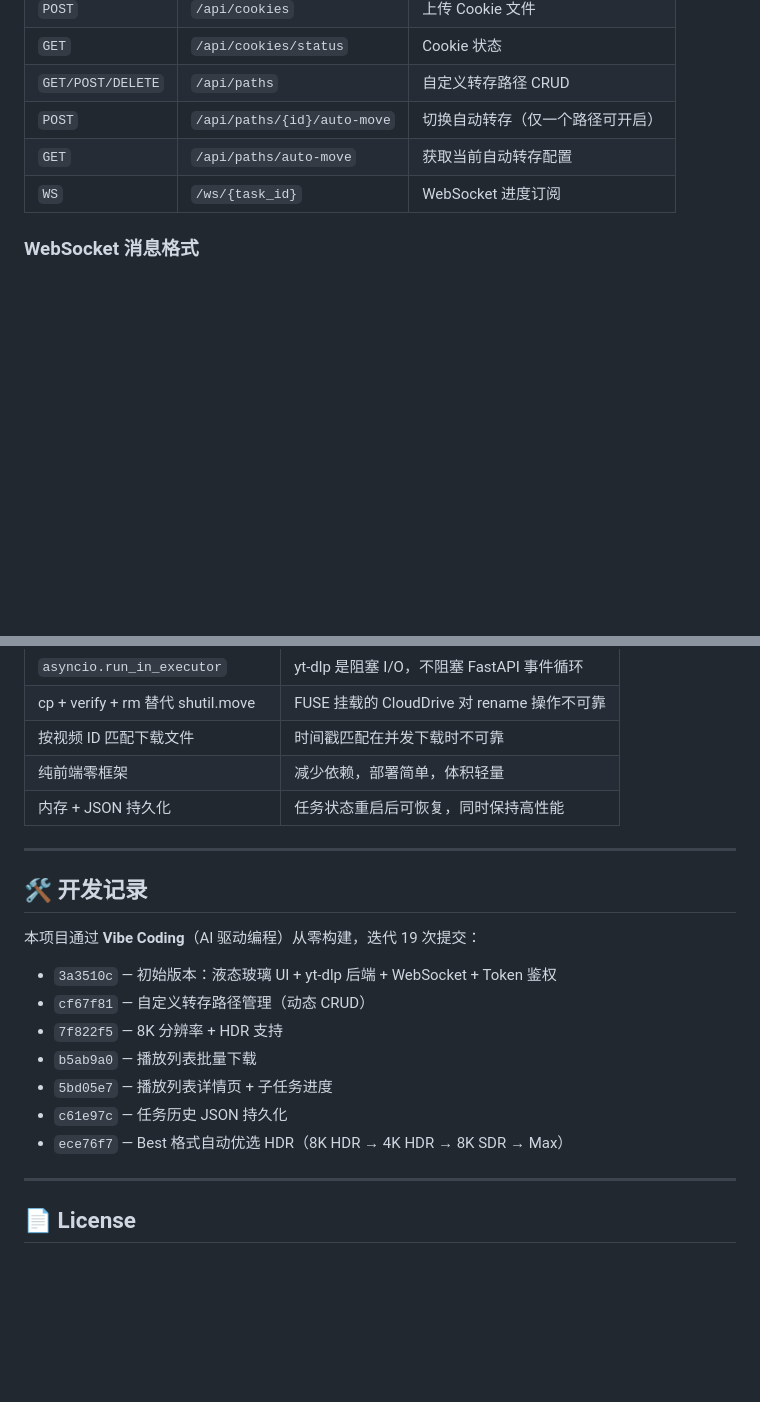
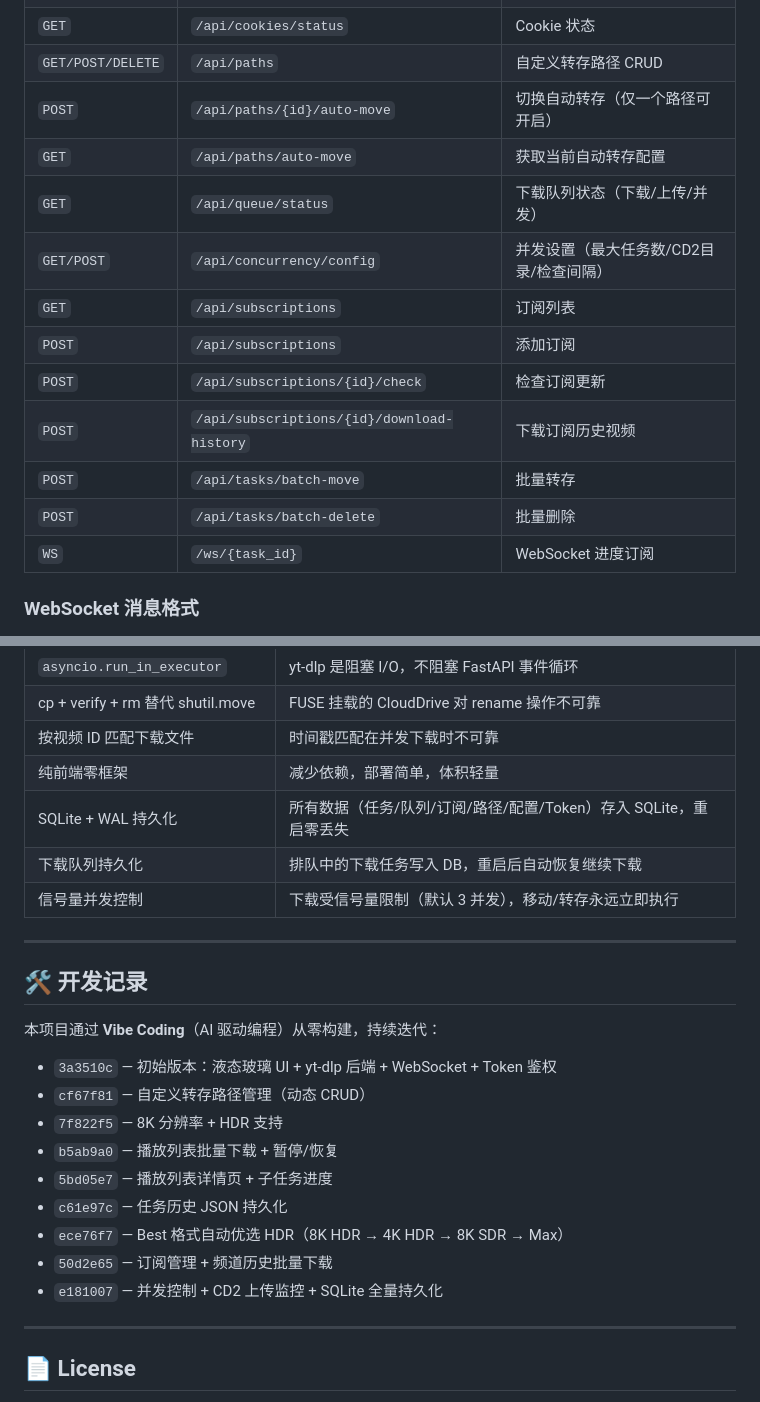
Before and after one commit to zym20192019/YouTube-Downloader, a Markdown page: README.md, 2 parts joined by grey strips. GitHub-like rendering; blank space fills up the shorter version.

```diff
--- a/README.md
+++ b/README.md
@@ -148,6 +167,14 @@ sudo systemctl start youtube-downloader
 | `GET/POST/DELETE` | `/api/paths` | 自定义转存路径 CRUD |
 | `POST` | `/api/paths/{id}/auto-move` | 切换自动转存（仅一个路径可开启） |
 | `GET` | `/api/paths/auto-move` | 获取当前自动转存配置 |
+| `GET` | `/api/queue/status` | 下载队列状态（下载/上传/并发） |
+| `GET/POST` | `/api/concurrency/config` | 并发设置（最大任务数/CD2目录/检查间隔） |
+| `GET` | `/api/subscriptions` | 订阅列表 |
+| `POST` | `/api/subscriptions` | 添加订阅 |
+| `POST` | `/api/subscriptions/{id}/check` | 检查订阅更新 |
+| `POST` | `/api/subscriptions/{id}/download-history` | 下载订阅历史视频 |
+| `POST` | `/api/tasks/batch-move` | 批量转存 |
+| `POST` | `/api/tasks/batch-delete` | 批量删除 |
 | `WS` | `/ws/{task_id}` | WebSocket 进度订阅 |
 
 ### WebSocket 消息格式
@@ -201,21 +229,25 @@ youtube-downloader/
 | cp + verify + rm 替代 shutil.move | FUSE 挂载的 CloudDrive 对 rename 操作不可靠 |
 | 按视频 ID 匹配下载文件 | 时间戳匹配在并发下载时不可靠 |
 | 纯前端零框架 | 减少依赖，部署简单，体积轻量 |
-| 内存 + JSON 持久化 | 任务状态重启后可恢复，同时保持高性能 |
+| SQLite + WAL 持久化 | 所有数据（任务/队列/订阅/路径/配置/Token）存入 SQLite，重启零丢失 |
+| 下载队列持久化 | 排队中的下载任务写入 DB，重启后自动恢复继续下载 |
+| 信号量并发控制 | 下载受信号量限制（默认 3 并发），移动/转存永远立即执行 |
 
 ---
 
 ## 🛠️ 开发记录
 
-本项目通过 **Vibe Coding**（AI 驱动编程）从零构建，迭代 19 次提交：
+本项目通过 **Vibe Coding**（AI 驱动编程）从零构建，持续迭代：
 
 - `3a3510c` — 初始版本：液态玻璃 UI + yt-dlp 后端 + WebSocket + Token 鉴权
 - `cf67f81` — 自定义转存路径管理（动态 CRUD）
 - `7f822f5` — 8K 分辨率 + HDR 支持
-- `b5ab9a0` — 播放列表批量下载
+- `b5ab9a0` — 播放列表批量下载 + 暂停/恢复
 - `5bd05e7` — 播放列表详情页 + 子任务进度
 - `c61e97c` — 任务历史 JSON 持久化
 - `ece76f7` — Best 格式自动优选 HDR（8K HDR → 4K HDR → 8K SDR → Max）
+- `50d2e65` — 订阅管理 + 频道历史批量下载
+- `e181007` — 并发控制 + CD2 上传监控 + SQLite 全量持久化
 
 ---
 
```
Also changed, not shown: other parts of README.md (+33 -13 lines).
